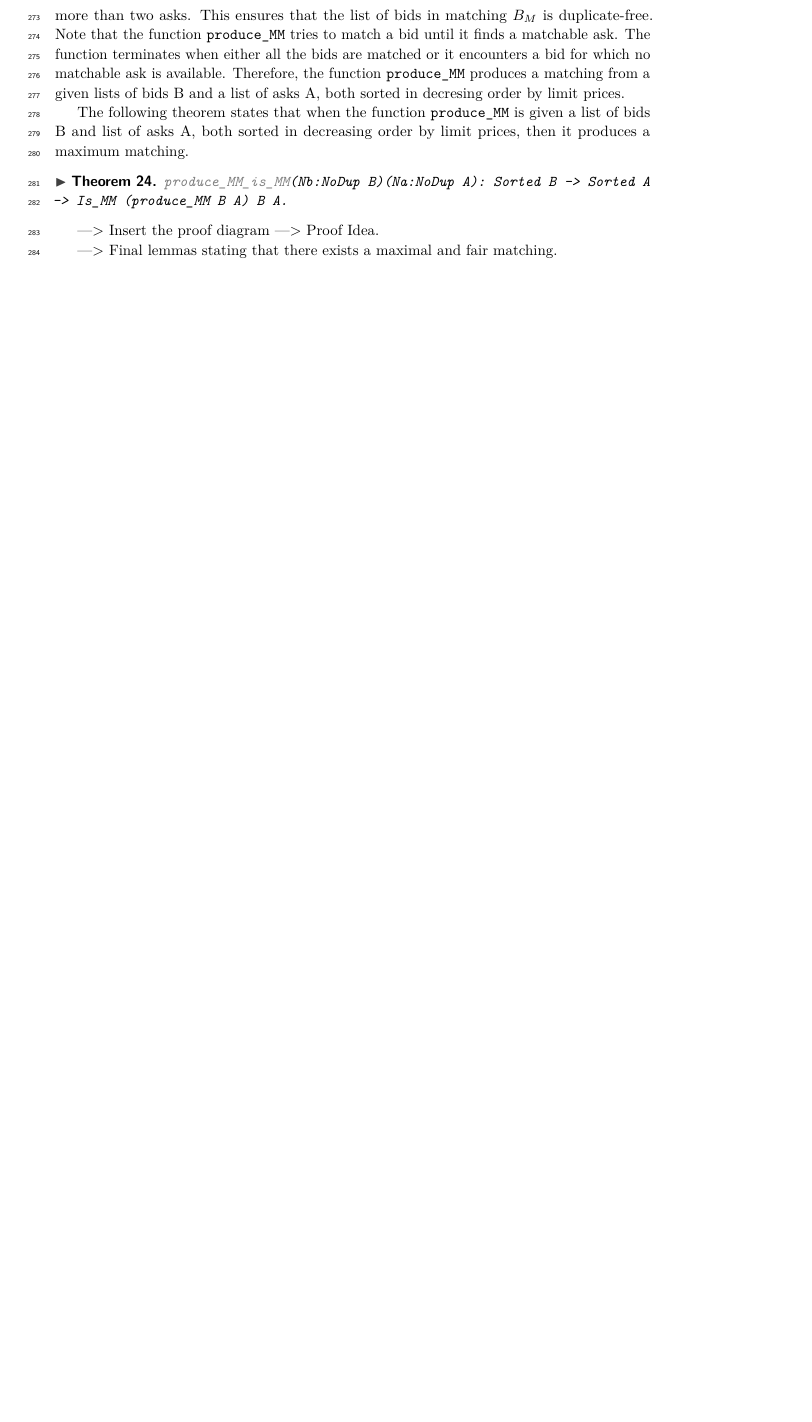
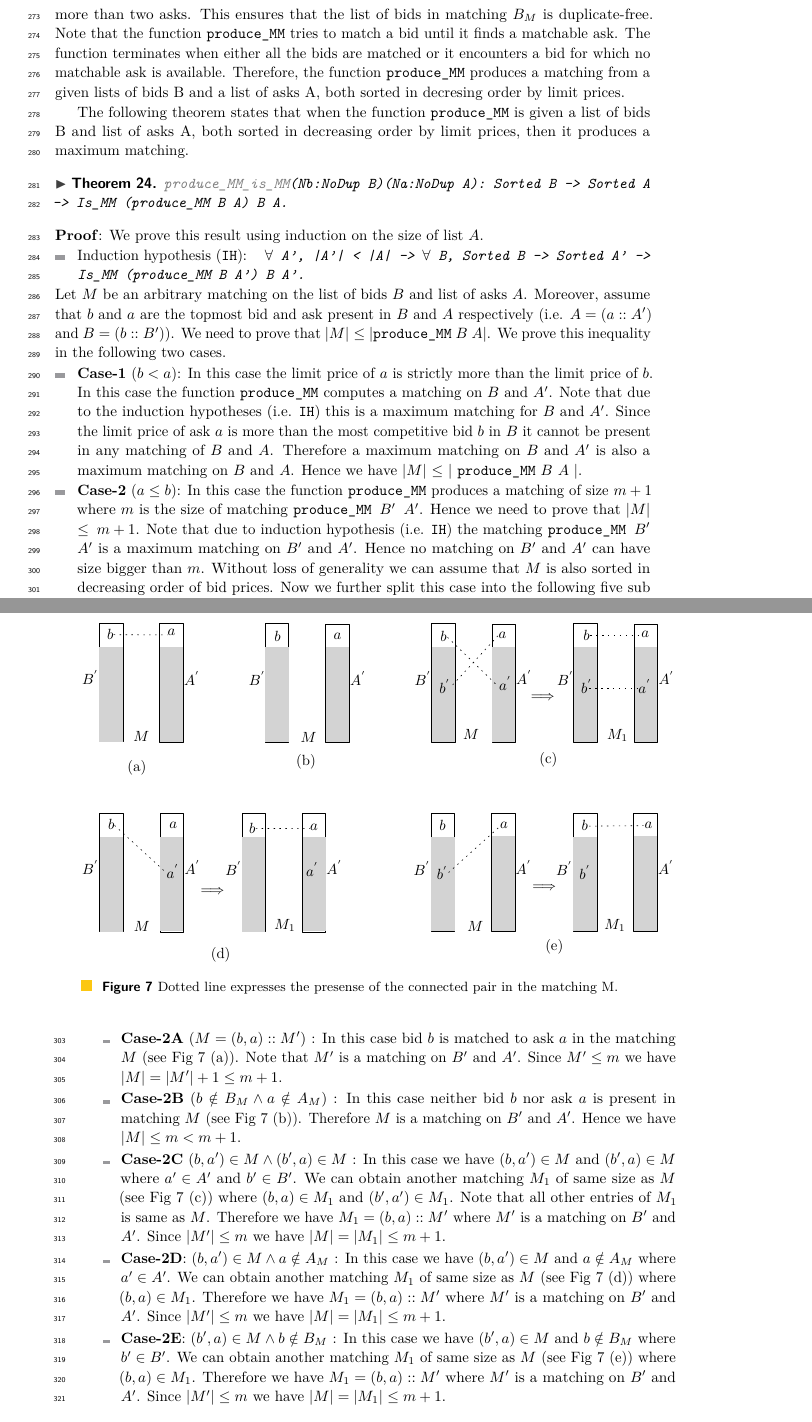
Before and after one commit to suneel-sarswat/auction, a LaTeX paper (ITP19/auction.tex): part of page 9 of 11 before the commit and two parts of pages 9 and 10 of 12 after it, the two joined at a grey line, cut so that both start at the same text, the shorter picture padded with empty space. Compiled offline with pdfLaTeX.

Commit message:
um pic remaining

```diff
--- a/ITP19/auction.tex
+++ b/ITP19/auction.tex
@@ -320,8 +320,30 @@ The following theorem states that when the function \tw{produce\_MM} is given a
 \begin{theorem}
 \tw{\textcolor{gray}{produce\_MM\_is\_MM}(Nb:NoDup B)(Na:NoDup A): Sorted  B -> Sorted A -> Is\_MM (produce\_MM B A) B A. }
 \end{theorem}
+\textbf{Proof}: We prove this result using induction on the size of list $A$.
+\begin{itemize}
+\item Induction hypothesis (\tw{IH}): \emph{ \tw{ $\forall$ A', |A'| < |A| -> $\forall$ B, Sorted  B -> Sorted A' -> Is\_MM (produce\_MM B A') B A'.} }
+\end{itemize}
+Let $M$ be an arbitrary matching on the list of bids $B$ and list of asks $A$. Moreover, assume that $b$ and $a$ are the topmost bid and ask present in $B$ and $A$ respectively (i.e. $A = (a::A')$ and $B = (b::B')$). We need to prove that $|M| \leq$ |\tw{produce\_MM} $B$ $A$|.  We prove this inequality in  the following two cases.
+\begin{itemize}
+\item \textbf{Case-1} ($b<a$): In this case the limit price of $a$ is strictly more than the limit price of $b$.  In this case the function \tw{produce\_MM} computes a matching on $B$ and $A'$. Note that due to the induction hypotheses (i.e. \tw{IH}) this is a maximum matching for $B$ and $A'$. Since the limit price of ask $a$ is more than the most competitive bid $b$ in $B$ it cannot be present in any matching of $B$ and $A$. Therefore a maximum matching on $B$ and $A'$ is also a maximum matching on $B$ and $A$. Hence we have |$M$| $\leq$ | \tw{produce\_MM} $B$ $A$ |.
+\item \textbf{Case-2} ($a \leq b$): In this case the function \tw{produce\_MM} produces a matching of size $m + 1$ where $m$ is the size of matching \tw{produce\_MM $B'$ $A'$}.  Hence we need to prove that \tw{$|M|$ $\leq$ $m+1$}. Note that due to induction hypothesis (i.e. \tw{IH}) the matching \tw{produce\_MM $B'$ $A'$} is a maximum matching on $B'$ and $A'$.  Hence no matching on $B'$ and $A'$ can have size bigger than $m$. Without loss of generality we can assume that $M$ is also sorted in decreasing order of bid prices. Now we further split this case into the following five sub cases (see Fig~\ref{fig:mmProof}).
 
----> Insert the proof diagram
----> Proof Idea.
+\begin{figure}[h!]
+\centering
+\includegraphics[width=1\textwidth]{mm_proof.pdf}
+\caption{Dotted line expresses the presense of the connected pair in the matching M. }
+\label{fig:mmProof}
+\end{figure}
 
----> Final lemmas stating that there exists a maximal and fair matching.
+\begin{itemize}
+\item \textbf{Case-2A} ($M = (b,a)::M'$) : In this case  bid $b$ is matched to ask $a$ in the matching $M$ (see Fig~\ref{fig:mmProof} (a)). Note that $M'$ is a matching on $B'$ and $A'$. Since $M' \leq m$ we have $|M|= |M'|+1 \leq m+1$.
+\item \textbf{Case-2B} (\tw{$b \notin B_M  \land a \notin A_M$}) : In this case neither bid $b$ nor ask $a$ is present in matching $M$ (see Fig~\ref{fig:mmProof} (b)). Therefore $M$ is a matching on $B'$ and $A'$. Hence we have $|M| \leq m < m+1$.
+\item \textbf{Case-2C} $(b,a') \in M \land (b',a) \in M$ : In this case we have $(b,a') \in M$ and  $(b',a) \in M$ where $a' \in A'$ and $b' \in B'$. We can obtain another matching $M_1$ of same size as $M$ (see Fig~\ref{fig:mmProof} (c)) where $(b,a) \in M_1$ and $(b',a') \in M_1$. Note that all other entries of $M_1$ is same as $M$. Therefore we have $M_1 = (b,a)::M'$ where $M'$ is a matching on $B'$ and $A'$. Since $|M'| \leq m$ we have $|M|=|M_1| \leq m+1$.
+\item \textbf{Case-2D}: $(b,a')\in M \land a \notin A_M$ : In this case we have $(b,a')\in M$ and $a \notin A_M$ where $a'\in A'$. We can obtain another matching $M_1$ of same size as $M$ (see Fig~\ref{fig:mmProof} (d)) where $(b,a) \in M_1$.
+Therefore we have $M_1 = (b,a)::M'$ where $M'$ is a matching on $B'$ and $A'$.
+Since $|M'| \leq m$ we have $|M|=|M_1| \leq m+1$.
+\item \textbf{Case-2E}: $(b',a)\in M \land b \notin B_M$ : In this case we have $(b',a)\in M$ and $b \notin B_M$ where $b'\in B'$. We can obtain another matching $M_1$ of same size as $M$ (see Fig~\ref{fig:mmProof} (e)) where $(b,a) \in M_1$.
+Therefore we have $M_1 = (b,a)::M'$ where $M'$ is a matching on $B'$ and $A'$.
+Since $|M'| \leq m$ we have $|M|=|M_1| \leq m+1$.
+\end{itemize}
```
Also changed, not shown: ITP19/auction.pdf, ITP19/auction.tex (5 more changed lines), 3 other files.
